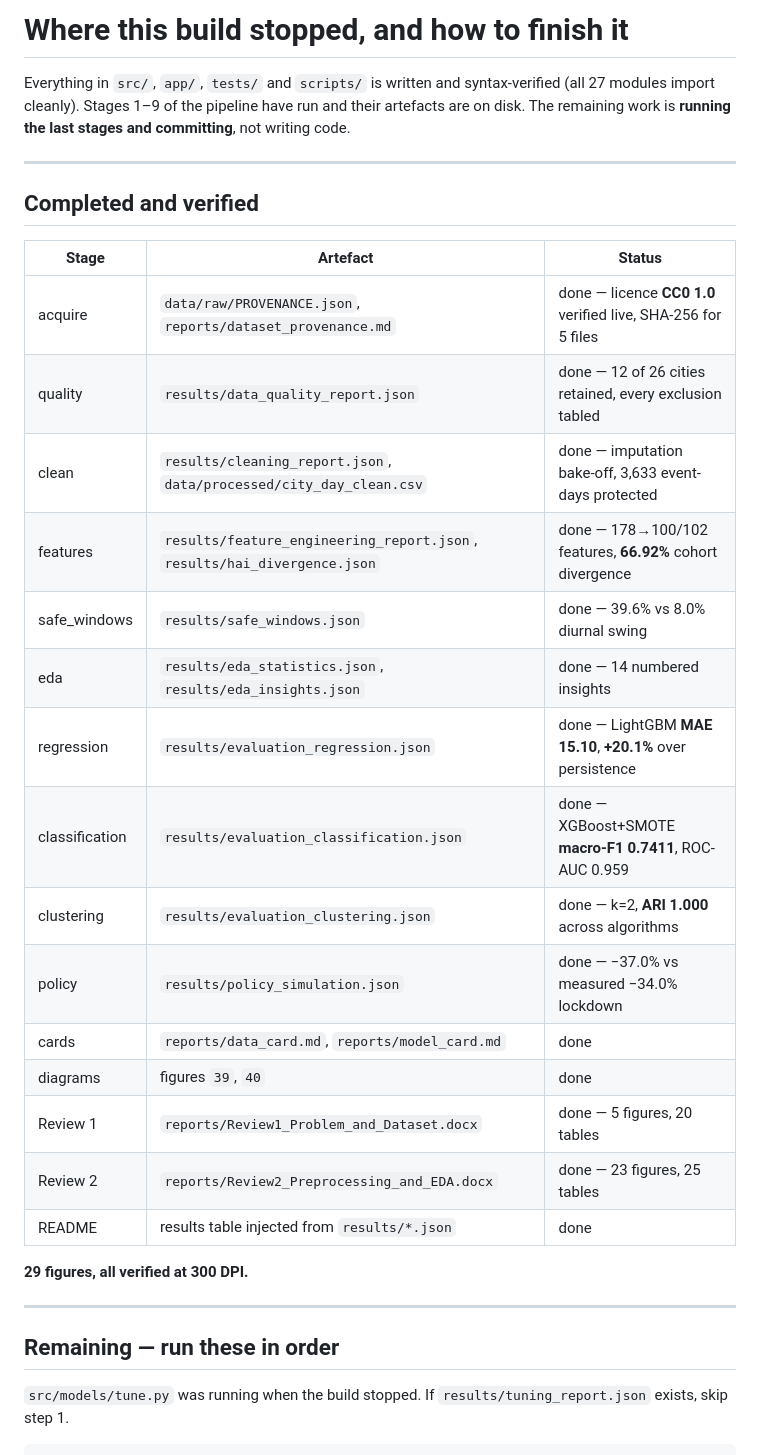
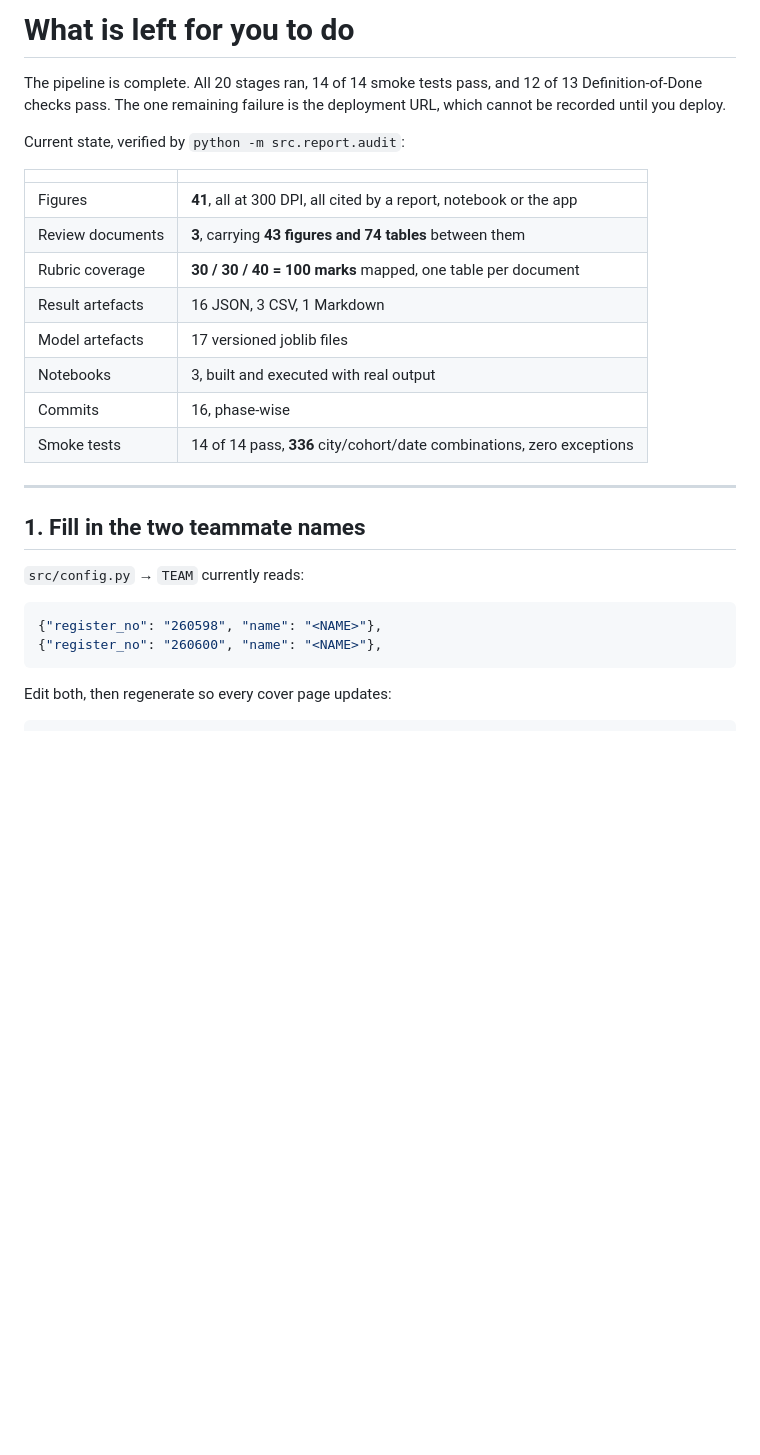
Before and after one commit to nishaids/airguard-india, a Markdown page: NEXT_STEPS.md, the part around one of its changes. Drawn GitHub-style; blank space fills up the shorter version.

Commit message:
docs: update the handover note now that the pipeline has completed
Co-Authored-By: Claude Opus 5 <noreply@anthropic.com>

````diff
--- a/NEXT_STEPS.md
+++ b/NEXT_STEPS.md
@@ -1,39 +1,33 @@
-# Where this build stopped, and how to finish it
+# What is left for you to do
 
-Everything in `src/`, `app/`, `tests/` and `scripts/` is written and
-syntax-verified (all 27 modules import cleanly). Stages 1–9 of the pipeline have
-run and their artefacts are on disk. The remaining work is **running the last
-stages and committing**, not writing code.
+The pipeline is complete. All 20 stages ran, 14 of 14 smoke tests pass, and 12
+of 13 Definition-of-Done checks pass. The one remaining failure is the
+deployment URL, which cannot be recorded until you deploy.
+
+Current state, verified by `python -m src.report.audit`:
+
+| | |
+| --- | --- |
+| Figures | **41**, all at 300 DPI, all cited by a report, notebook or the app |
+| Review documents | **3**, carrying **43 figures and 74 tables** between them |
+| Rubric coverage | **30 / 30 / 40 = 100 marks** mapped, one table per document |
+| Result artefacts | 16 JSON, 3 CSV, 1 Markdown |
+| Model artefacts | 17 versioned joblib files |
+| Notebooks | 3, built and executed with real output |
+| Commits | 16, phase-wise |
+| Smoke tests | 14 of 14 pass, **336** city/cohort/date combinations, zero exceptions |
 
 ---
 
-## Completed and verified
+## 1. Fill in the two teammate names
 
-| Stage | Artefact | Status |
-| --- | --- | --- |
-| acquire | `data/raw/PROVENANCE.json`, `reports/dataset_provenance.md` | done — licence **CC0 1.0** verified live, SHA-256 for 5 files |
-| quality | `results/data_quality_report.json` | done — 12 of 26 cities retained, every exclusion tabled |
-| clean | `results/cleaning_report.json`, `data/processed/city_day_clean.csv` | done — imputation bake-off, 3,633 event-days protected |
-| features | `results/feature_engineering_report.json`, `results/hai_divergence.json` | done — 178→100/102 features, **66.92%** cohort divergence |
-| safe_windows | `results/safe_windows.json` | done — 39.6% vs 8.0% diurnal swing |
-| eda | `results/eda_statistics.json`, `results/eda_insights.json` | done — 14 numbered insights |
-| regression | `results/evaluation_regression.json` | done — LightGBM **MAE 15.10**, **+20.1%** over persistence |
-| classification | `results/evaluation_classification.json` | done — XGBoost+SMOTE **macro-F1 0.7411**, ROC-AUC 0.959 |
-| clustering | `results/evaluation_clustering.json` | done — k=2, **ARI 1.000** across algorithms |
-| policy | `results/policy_simulation.json` | done — −37.0% vs measured −34.0% lockdown |
-| cards | `reports/data_card.md`, `reports/model_card.md` | done |
-| diagrams | figures `39`, `40` | done |
-| Review 1 | `reports/Review1_Problem_and_Dataset.docx` | done — 5 figures, 20 tables |
-| Review 2 | `reports/Review2_Preprocessing_and_EDA.docx` | done — 23 figures, 25 tables |
-| README | results table injected from `results/*.json` | done |
+`src/config.py` → `TEAM` currently reads:
 
-**29 figures, all verified at 300 DPI.**
+```python
+{"register_no": "260598", "name": "<NAME>"},
+{"register_no": "260600", "name": "<NAME>"},
+```
 
----
-
-## Remaining — run these in order
-
-`src/models/tune.py` was running when the build stopped. If
-`results/tuning_report.json` exists, skip step 1.
+Edit both, then regenerate so every cover page updates:
 
 ```bash
````
Also changed, not shown: other parts of NEXT_STEPS.md (+51 -57 lines).
